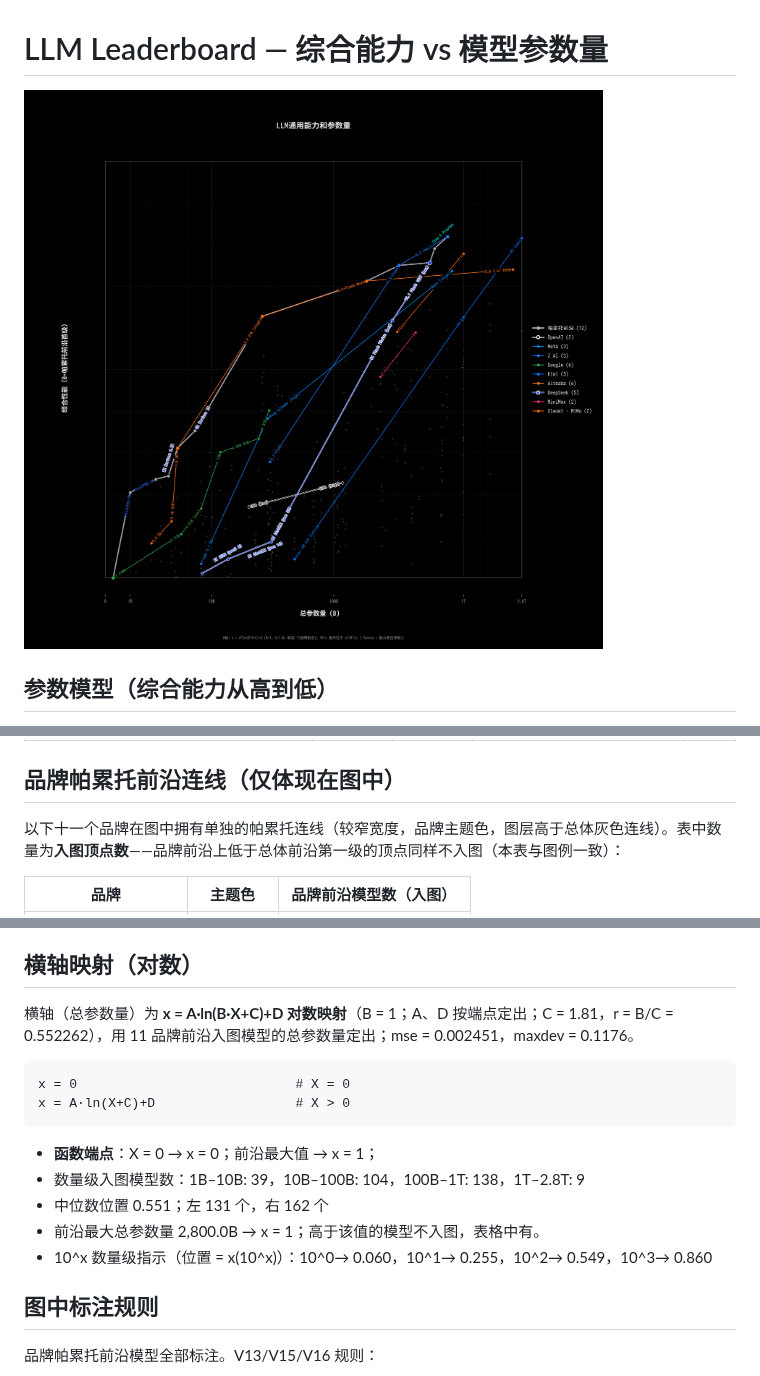
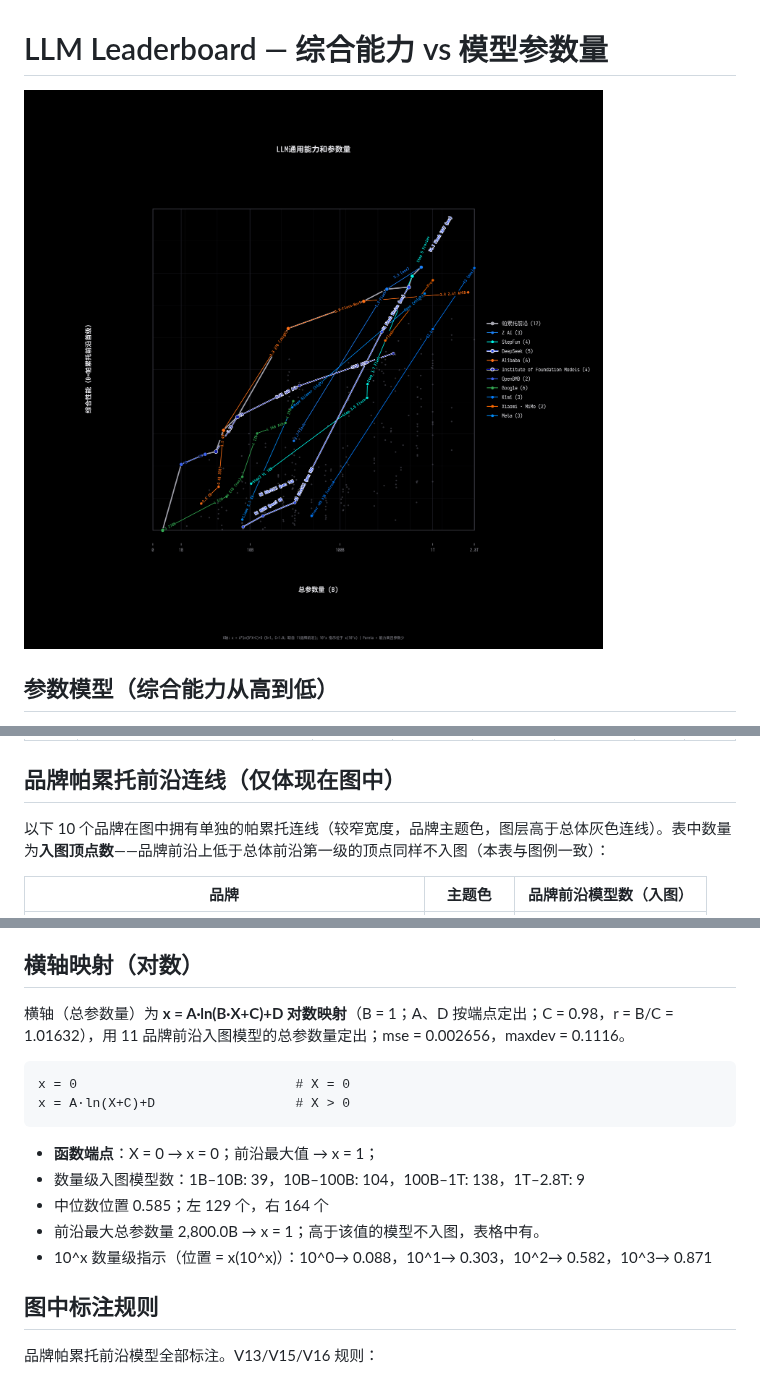
Before and after one commit to Elaman0117/Generic-LLM-Leaderboard-Local-Deploy, a Markdown page: README.md, 3 parts joined by grey strips. Drawn GitHub-style; pictures changed too: output/pareto_analysis.png.

````diff
--- a/README.md
+++ b/README.md
@@ -356,7 +356,7 @@
 
 ## 品牌帕累托前沿连线（仅体现在图中）
 
-以下十一个品牌在图中拥有单独的帕累托连线（较窄宽度，品牌主题色，图层高于总体灰色连线）。表中数量为**入图顶点数**——品牌前沿上低于总体前沿第一级的顶点同样不入图（本表与图例一致）：
+以下 10 个品牌在图中拥有单独的帕累托连线（较窄宽度，品牌主题色，图层高于总体灰色连线）。表中数量为**入图顶点数**——品牌前沿上低于总体前沿第一级的顶点同样不入图（本表与图例一致）：
 
 | 品牌 | 主题色 | 品牌前沿模型数（入图） |
 |------|--------|--------------|
@@ -384,7 +385,7 @@
 
 ## 横轴映射（对数）
 
-横轴（总参数量）为 **x = A·ln(B·X+C)+D 对数映射**（B = 1；A、D 按端点定出；C = 1.81，r = B/C = 0.552262），用 11 品牌前沿入图模型的总参数量定出；mse = 0.002451，maxdev = 0.1176。
+横轴（总参数量）为 **x = A·ln(B·X+C)+D 对数映射**（B = 1；A、D 按端点定出；C = 0.98，r = B/C = 1.01632），用 11 品牌前沿入图模型的总参数量定出；mse = 0.002656，maxdev = 0.1116。
 
 ```
 x = 0                            # X = 0
@@ -393,9 +394,9 @@ x = A·ln(X+C)+D                  # X > 0
 
 - **函数端点**：X = 0 → x = 0；前沿最大值 → x = 1；
 - 数量级入图模型数：1B–10B: 39，10B–100B: 104，100B–1T: 138，1T–2.8T: 9
-- 中位数位置 0.551；左 131 个，右 162 个
+- 中位数位置 0.585；左 129 个，右 164 个
 - 前沿最大总参数量 2,800.0B → x = 1；高于该值的模型不入图，表格中有。
-- 10^x 数量级指示（位置 = x(10^x)）：10^0→ 0.060，10^1→ 0.255，10^2→ 0.549，10^3→ 0.860
+- 10^x 数量级指示（位置 = x(10^x)）：10^0→ 0.088，10^1→ 0.303，10^2→ 0.582，10^3→ 0.871
 
 ## 图中标注规则
 
````
Also changed, not shown: other parts of README.md (+7 -6 lines), 4 other files.
